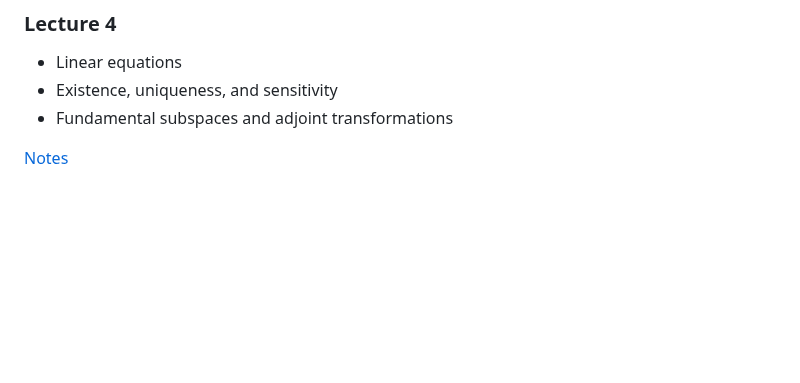
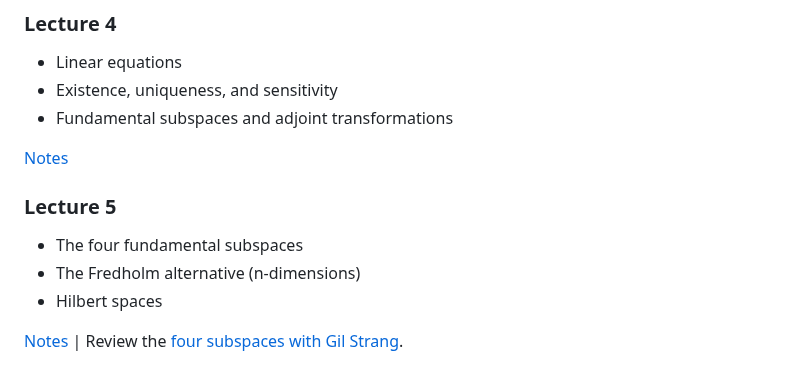
Before and after one commit to ajhPHROS/MATH-6600, a Markdown page: README.md, the part around the change. Rendered like a GitHub page; blank space fills up the shorter version.

Commit message:
Add lecture 05 summary and links

```diff
--- a/README.md
+++ b/README.md
@@ -68,3 +68,11 @@ This is the main repository of course materials for MATH 6600 at RPI, Fall 2024.
 - Fundamental subspaces and adjoint transformations
 
 [Notes](notes/lecture_04.pdf)
+
+### Lecture 5
+
+- The four fundamental subspaces
+- The Fredholm alternative (n-dimensions)
+- Hilbert spaces
+
+[Notes](notes/lecture_05.pdf) | Review the [four subspaces with Gil Strang](https://www.youtube.com/watch?v=nHlE7EgJFds).
```
